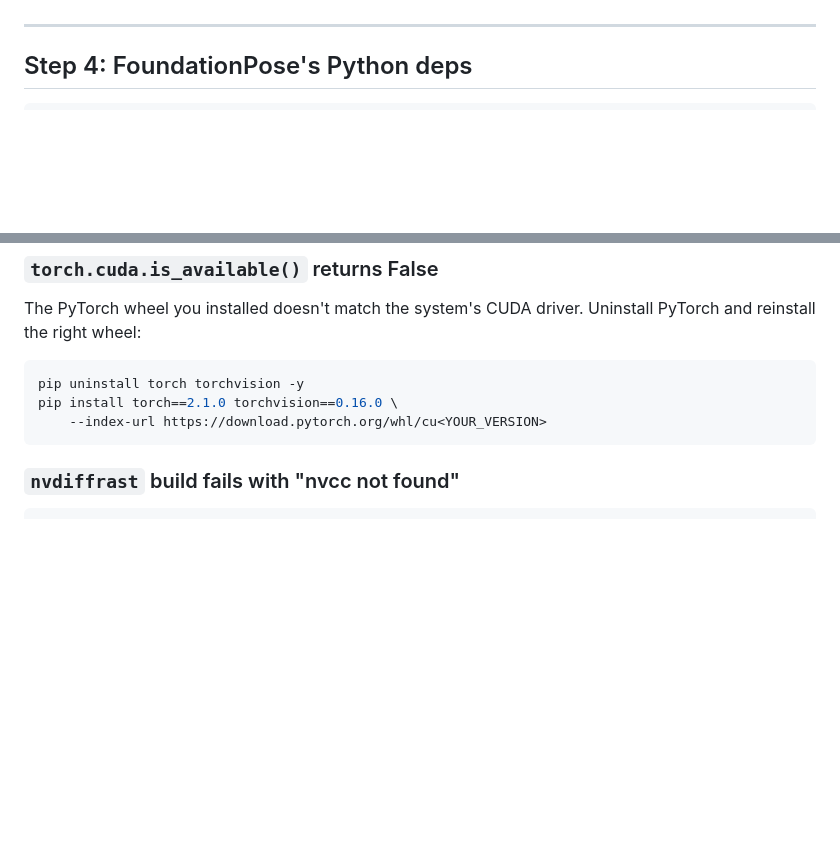
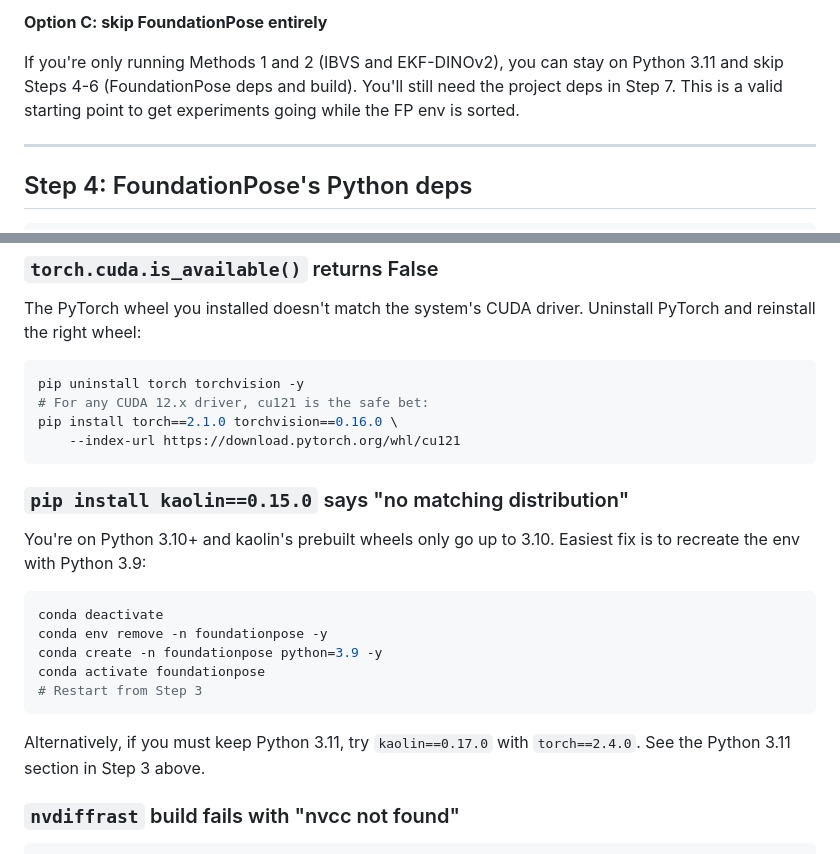
Before and after one commit to AkankshaSingal8/localization_for_visual_servoing, a Markdown page: experiments/SETUP_CONDA_ENV.md, 2 parts joined by grey strips. Rendered like a GitHub page; blank space fills up the shorter version.

````diff
--- a/experiments/SETUP_CONDA_ENV.md
+++ b/experiments/SETUP_CONDA_ENV.md
@@ -107,3 +172,9 @@ installing anything else.
+**Option C: skip FoundationPose entirely**
+
+If you're only running Methods 1 and 2 (IBVS and EKF-DINOv2), you can
+stay on Python 3.11 and skip Steps 4-6 (FoundationPose deps and build).
+You'll still need the project deps in Step 7. This is a valid starting
+point to get experiments going while the FP env is sorted.
 
 ---
 
@@ -328,9 +399,26 @@ Uninstall PyTorch and reinstall the right wheel:
 
 ```bash
 pip uninstall torch torchvision -y
+# For any CUDA 12.x driver, cu121 is the safe bet:
 pip install torch==2.1.0 torchvision==0.16.0 \
-    --index-url https://download.pytorch.org/whl/cu<YOUR_VERSION>
+    --index-url https://download.pytorch.org/whl/cu121
 ```
+
+### `pip install kaolin==0.15.0` says "no matching distribution"
+
+You're on Python 3.10+ and kaolin's prebuilt wheels only go up to 3.10.
+Easiest fix is to recreate the env with Python 3.9:
+
+```bash
+conda deactivate
+conda env remove -n foundationpose -y
+conda create -n foundationpose python=3.9 -y
+conda activate foundationpose
+# Restart from Step 3
+```
+
+Alternatively, if you must keep Python 3.11, try `kaolin==0.17.0` with
+`torch==2.4.0`. See the Python 3.11 section in Step 3 above.
 
 ### `nvdiffrast` build fails with "nvcc not found"
 
````
Also changed, not shown: other parts of experiments/SETUP_CONDA_ENV.md (+75 -10 lines).
